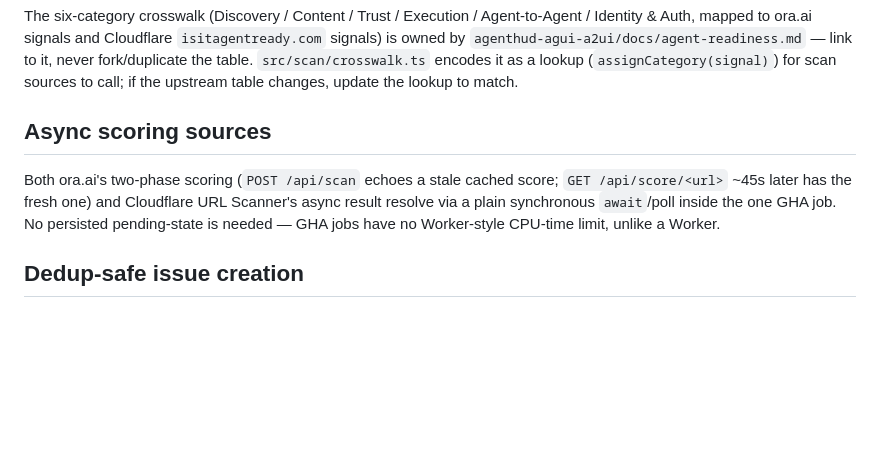
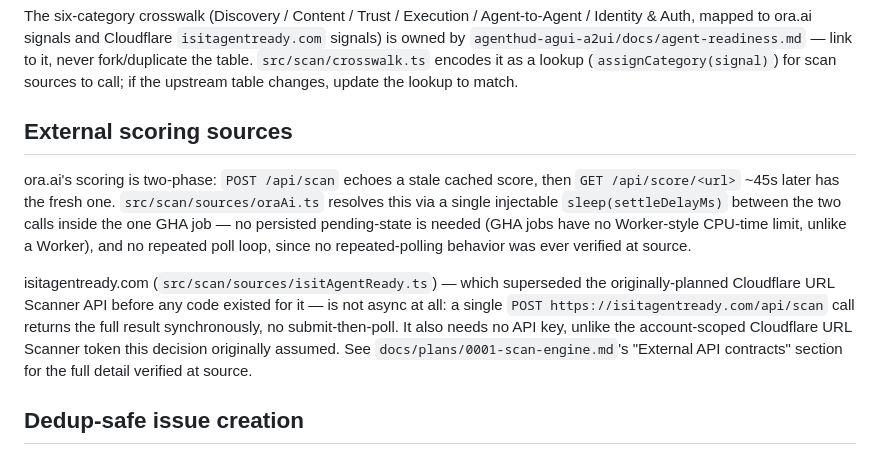
Before and after one commit to qte77/agent-readiness-kit, a Markdown page: docs/architecture.md, the part around the change. Rendered like a GitHub page; blank space fills up the shorter version.

Commit message:
docs: fix stale Cloudflare URL Scanner async-polling reference (#46)

```diff
--- a/docs/architecture.md
+++ b/docs/architecture.md
@@ -44,12 +44,22 @@ owned by `agenthud-agui-a2ui/docs/agent-readiness.md` — link to it, never fork
 table. `src/scan/crosswalk.ts` encodes it as a lookup (`assignCategory(signal)`) for scan
 sources to call; if the upstream table changes, update the lookup to match.
 
-## Async scoring sources
+## External scoring sources
 
-Both ora.ai's two-phase scoring (`POST /api/scan` echoes a stale cached score; `GET
-/api/score/<url>` ~45s later has the fresh one) and Cloudflare URL Scanner's async result
-resolve via a plain synchronous `await`/poll inside the one GHA job. No persisted
-pending-state is needed — GHA jobs have no Worker-style CPU-time limit, unlike a Worker.
+ora.ai's scoring is two-phase: `POST /api/scan` echoes a stale cached score, then `GET
+/api/score/<url>` ~45s later has the fresh one. `src/scan/sources/oraAi.ts` resolves this via
+a single injectable `sleep(settleDelayMs)` between the two calls inside the one GHA job — no
+persisted pending-state is needed (GHA jobs have no Worker-style CPU-time limit, unlike a
+Worker), and no repeated poll loop, since no repeated-polling behavior was ever verified at
+source.
+
+isitagentready.com (`src/scan/sources/isitAgentReady.ts`) — which superseded the
+originally-planned Cloudflare URL Scanner API before any code existed for it — is not async at
+all: a single `POST https://isitagentready.com/api/scan` call returns the full result
+synchronously, no submit-then-poll. It also needs no API key, unlike the account-scoped
+Cloudflare URL Scanner token this decision originally assumed. See
+`docs/plans/0001-scan-engine.md`'s "External API contracts" section for the full detail
+verified at source.
 
 ## Dedup-safe issue creation
 
```
Also changed, not shown: CHANGELOG.md (+6 -0 lines), docs/plans/0001-scan-engine.md (+7 -6 lines).
